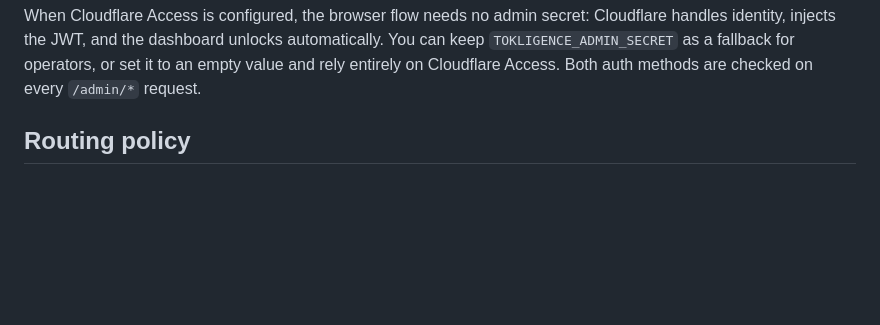
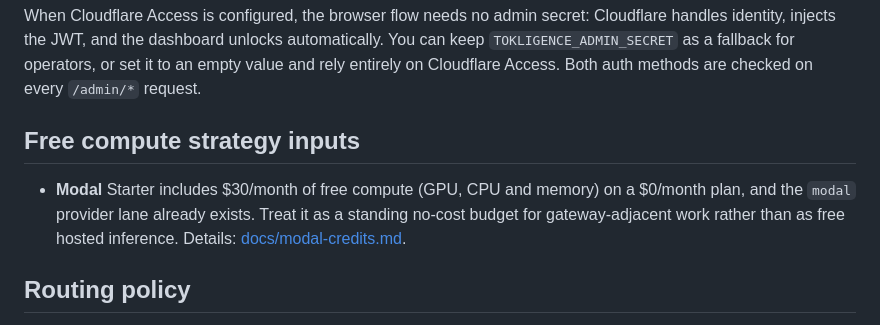
Before and after one commit to anschmieg/tokligence-gateway, a Markdown page: README.md, the part around the change. Rendered like a GitHub page; blank space fills up the shorter version.

```diff
--- a/README.md
+++ b/README.md
@@ -63,6 +63,13 @@ Cloudflare handles identity, injects the JWT, and the dashboard unlocks
 automatically. You can keep `TOKLIGENCE_ADMIN_SECRET` as a fallback for
 operators, or set it to an empty value and rely entirely on Cloudflare Access.
 Both auth methods are checked on every `/admin/*` request.
+
+## Free compute strategy inputs
+
+- **Modal** Starter includes $30/month of free compute (GPU, CPU and memory) on
+  a $0/month plan, and the `modal` provider lane already exists. Treat it as a
+  standing no-cost budget for gateway-adjacent work rather than as free hosted
+  inference. Details: [docs/modal-credits.md](docs/modal-credits.md).
 
 ## Routing policy
 
```
Also changed, not shown: docs/modal-credits.md (added, +37 -0 lines).
